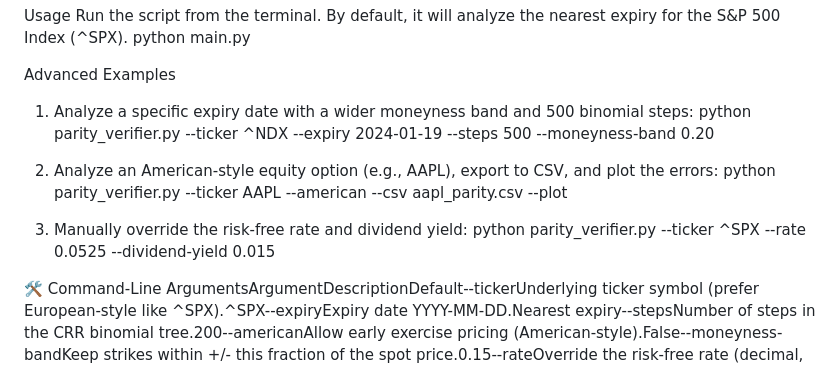
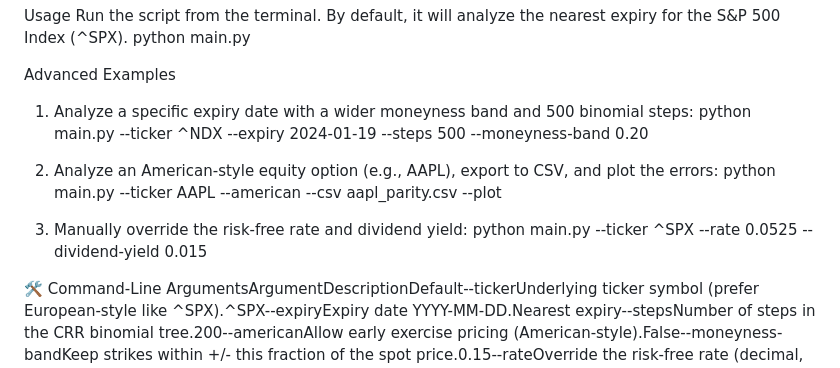
Before and after one commit to George1130/Put-Call-Parity, a Markdown page: README.md, the part around the change. Drawn GitHub-style.

Commit message:
Update README.md
README update

```diff
--- a/README.md
+++ b/README.md
@@ -34,12 +34,12 @@ python main.py
 
 Advanced Examples
 1. Analyze a specific expiry date with a wider moneyness band and 500 binomial steps:
-  python parity_verifier.py --ticker ^NDX --expiry 2024-01-19 --steps 500 --moneyness-band 0.20
+  python main.py --ticker ^NDX --expiry 2024-01-19 --steps 500 --moneyness-band 0.20
 
 2. Analyze an American-style equity option (e.g., AAPL), export to CSV, and plot the errors:
-  python parity_verifier.py --ticker AAPL --american --csv aapl_parity.csv --plot
+  python main.py --ticker AAPL --american --csv aapl_parity.csv --plot
 
 3. Manually override the risk-free rate and dividend yield:
-  python parity_verifier.py --ticker ^SPX --rate 0.0525 --dividend-yield 0.015
+  python main.py --ticker ^SPX --rate 0.0525 --dividend-yield 0.015
 
 🛠️ Command-Line ArgumentsArgumentDescriptionDefault--tickerUnderlying ticker symbol (prefer European-style like ^SPX).^SPX--expiryExpiry date YYYY-MM-DD.Nearest expiry--stepsNumber of steps in the CRR binomial tree.200--americanAllow early exercise pricing (American-style).False--moneyness-bandKeep strikes within +/- this fraction of the spot price.0.15--rateOverride the risk-free rate (decimal, e.g., 0.05).Auto-fetched from ^IRX--dividend-yieldOverride the continuous dividend yield (decimal).Auto-fetched--csvFile path to save the generated parity table as a CSV.None--plotGenerate and save a plot of Parity Error vs. Strike Price.False
```
